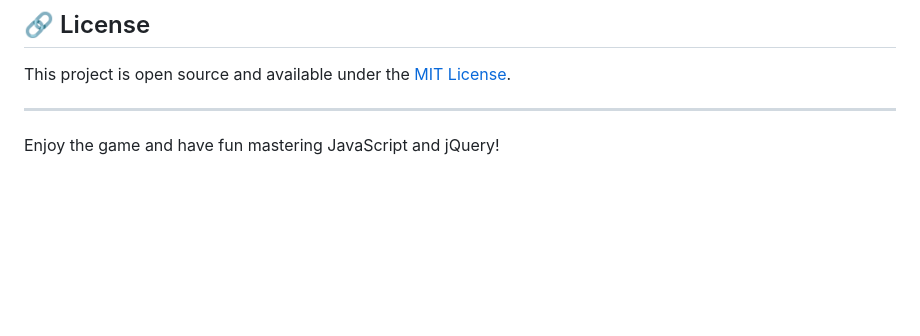
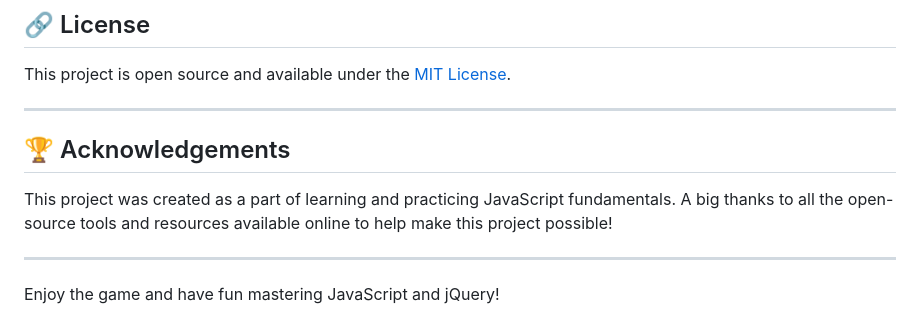
Before and after one commit to helloRenan/simon-game, a Markdown page: README.md, the part around the change. Rendered like a GitHub page; blank space fills up the shorter version.

```diff
--- a/README.md
+++ b/README.md
@@ -83,4 +83,10 @@ This project is open source and available under the [MIT License](LICENSE).
 
 ---
 
+## 🏆 Acknowledgements
+
+This project was created as a part of learning and practicing JavaScript fundamentals. A big thanks to all the open-source tools and resources available online to help make this project possible!
+
+---
+
 Enjoy the game and have fun mastering JavaScript and jQuery!
```
